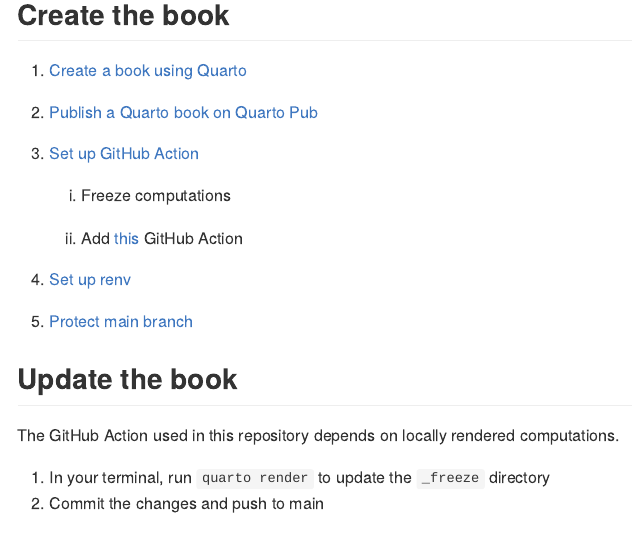
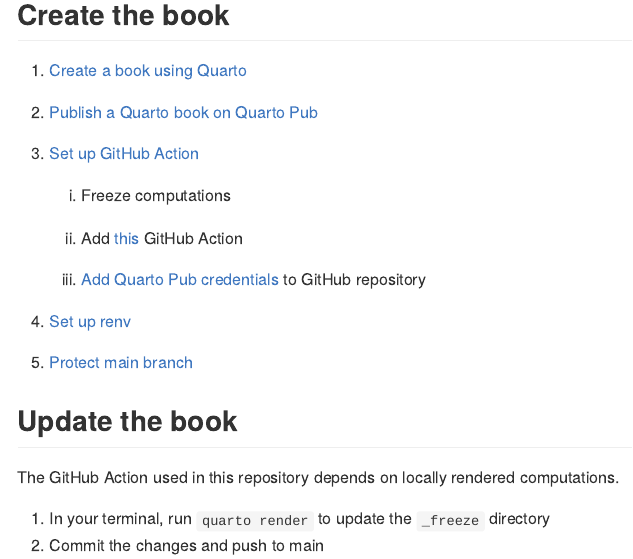
Before and after one commit to judith-bourque/quarto-pub-2, an R Markdown document (README.Rmd): the page in a window 1100 px wide, from 160 px down. The pictures show the output file README.md that the author committed with the source, drawn offline in the style of GitHub.

Commit message:
Add credentials to README

```diff
--- a/README.Rmd
+++ b/README.Rmd
@@ -31,6 +31,8 @@
 
     2.  Add [this](https://quarto.org/docs/publishing/quarto-pub.html#publish-action) GitHub Action
 
+    3.  [Add Quarto Pub credentials](https://quarto.org/docs/publishing/quarto-pub.html#quarto-pub-credentials) to GitHub repository
+
 4.  [Set up renv](https://quarto.org/docs/publishing/quarto-pub.html#prerequisites)
 
 5.  [Protect main branch](https://docs.github.com/en/repositories/configuring-branches-and-merges-in-your-repository/managing-protected-branches/managing-a-branch-protection-rule)
```
Also changed, not shown: README.md.
